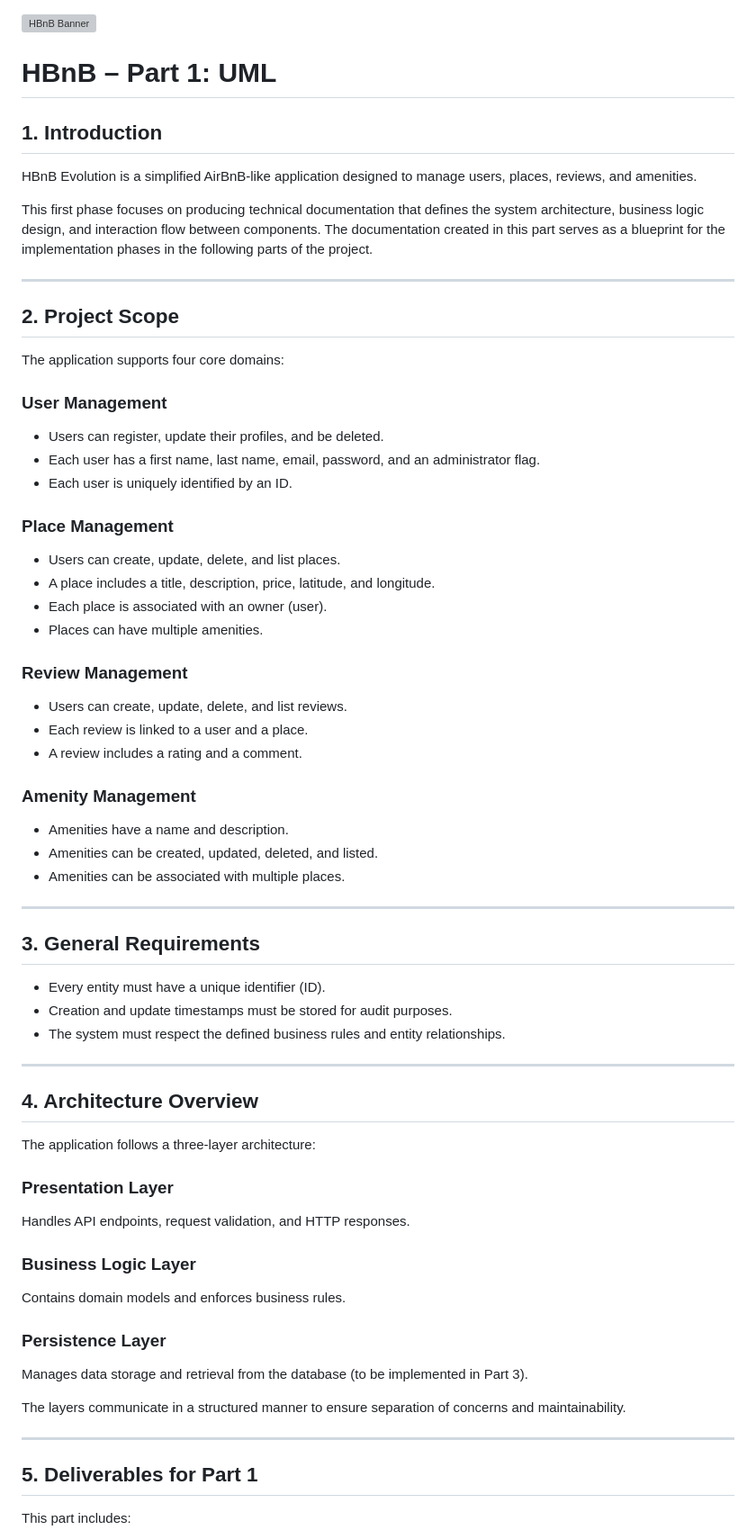
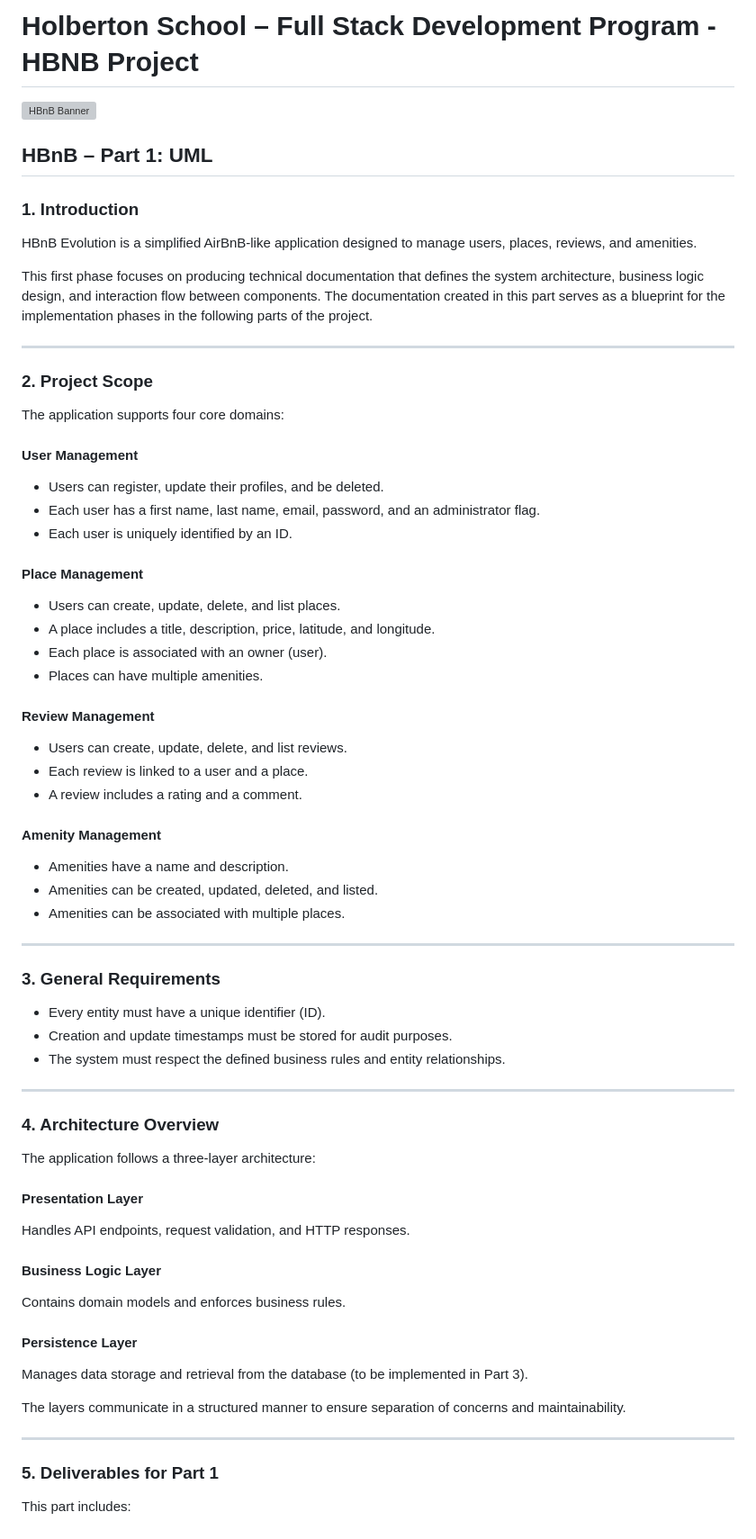
Before and after one commit to GwenP88/holbertonschool-hbnb, a Markdown page: README.md, the part around one of its changes. Shown at 90% size. GitHub-like rendering; grey boxes are pictures that could not be loaded.

Commit message:
Update section headers in README.md to use proper hierarchy

```diff
--- a/README.md
+++ b/README.md
@@ -1,8 +1,10 @@
+# Holberton School – Full Stack Development Program - HBNB Project
+
 ![HBnB Banner](assets/banner.png)
 
-# HBnB – Part 1: UML
+## HBnB – Part 1: UML
 
-## 1. Introduction
+### 1. Introduction
 
 HBnB Evolution is a simplified AirBnB-like application designed to manage users, places, reviews, and amenities.
 
@@ -10,34 +12,34 @@ This first phase focuses on producing technical documentation that defines the s
 
 ---
 
-## 2. Project Scope
+### 2. Project Scope
 
 The application supports four core domains:
 
-### User Management
+#### User Management
 - Users can register, update their profiles, and be deleted.
 - Each user has a first name, last name, email, password, and an administrator flag.
 - Each user is uniquely identified by an ID.
 
-### Place Management
+#### Place Management
 - Users can create, update, delete, and list places.
 - A place includes a title, description, price, latitude, and longitude.
 - Each place is associated with an owner (user).
 - Places can have multiple amenities.
 
-### Review Management
+#### Review Management
 - Users can create, update, delete, and list reviews.
 - Each review is linked to a user and a place.
 - A review includes a rating and a comment.
 
-### Amenity Management
+#### Amenity Management
 - Amenities have a name and description.
 - Amenities can be created, updated, deleted, and listed.
 - Amenities can be associated with multiple places.
 
 ---
 
-## 3. General Requirements
+### 3. General Requirements
 
 - Every entity must have a unique identifier (ID).
 - Creation and update timestamps must be stored for audit purposes.
@@ -45,24 +47,24 @@ The application supports four core domains:
 
 ---
 
-## 4. Architecture Overview
+### 4. Architecture Overview
 
 The application follows a three-layer architecture:
 
-### Presentation Layer
+#### Presentation Layer
 Handles API endpoints, request validation, and HTTP responses.
 
-### Business Logic Layer
+#### Business Logic Layer
 Contains domain models and enforces business rules.
 
-### Persistence Layer
+#### Persistence Layer
 Manages data storage and retrieval from the database (to be implemented in Part 3).
 
 The layers communicate in a structured manner to ensure separation of concerns and maintainability.
 
 ---
 
-## 5. Deliverables for Part 1
+### 5. Deliverables for Part 1
 
 This part includes:
 
```
Also changed, not shown: other parts of README.md (+4 -4 lines).
